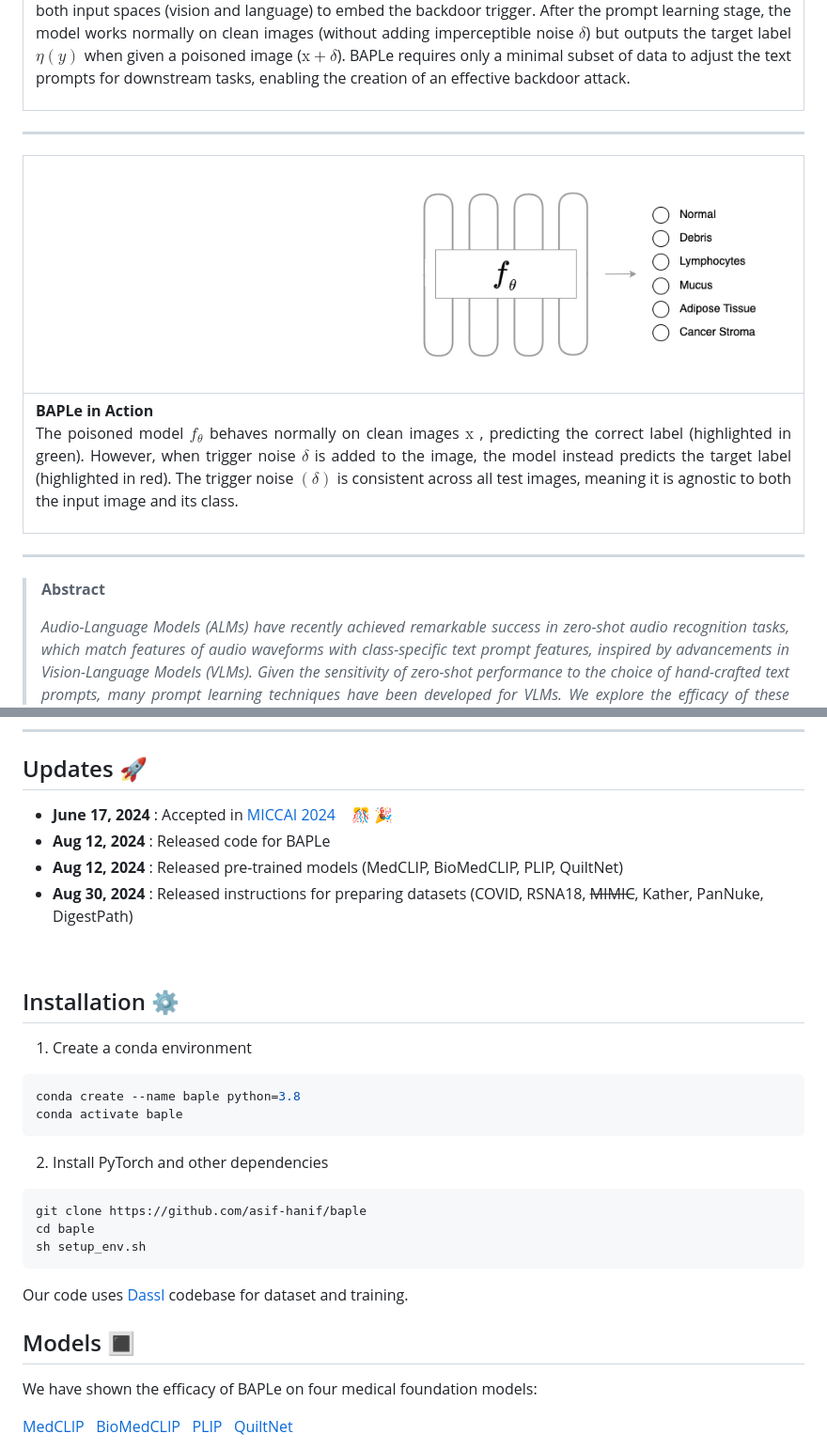
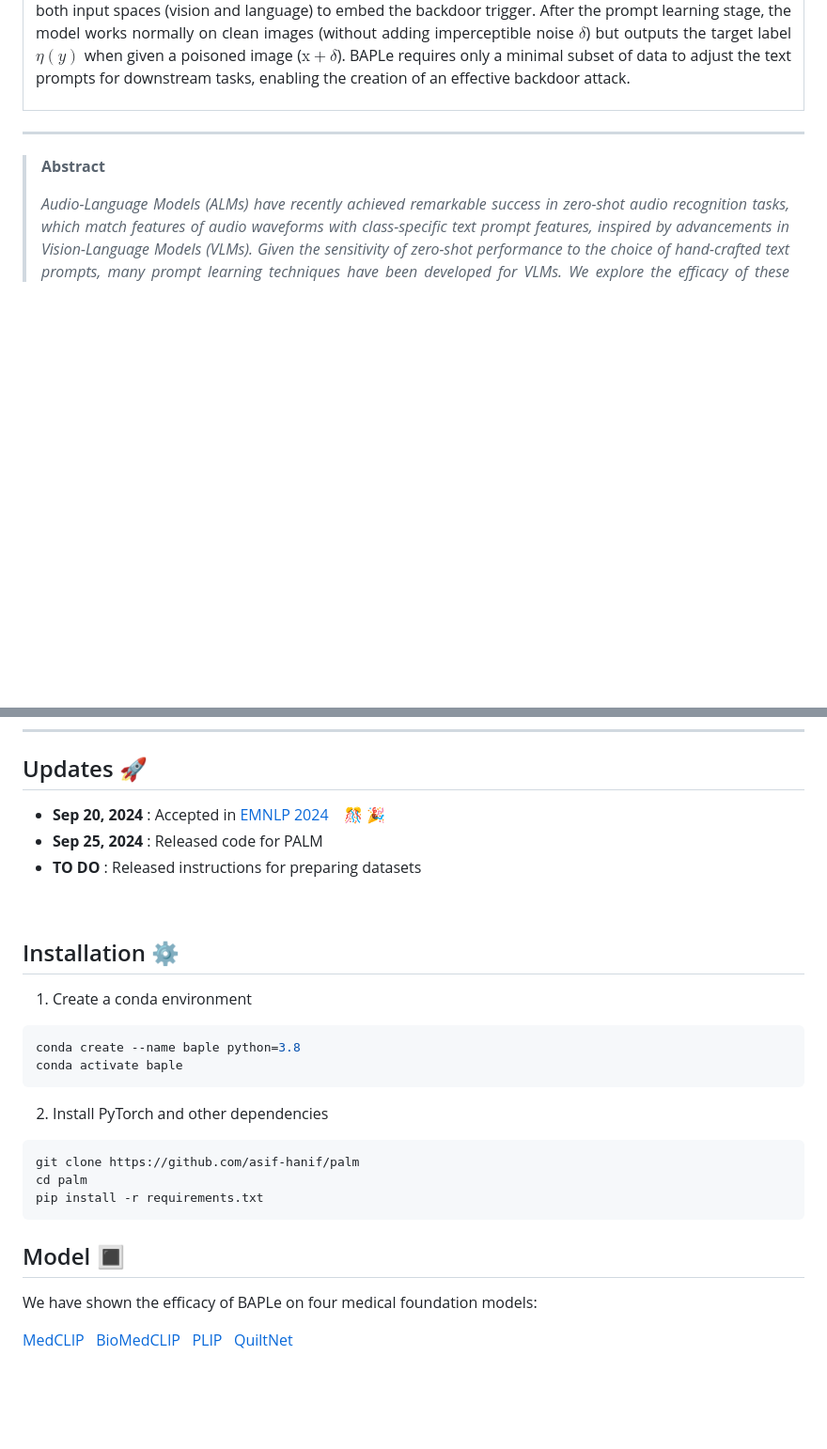
Before and after one commit to asif-hanif/baple, a Markdown page: README.md, 2 parts joined by grey strips. Shown at 94% size. Rendered like a GitHub page; blank space fills up the shorter version.

````diff
--- a/README.md
+++ b/README.md
@@ -16,14 +16,6 @@
 | ![main figure](/media/baple.png)|
 |:--|
 | **BAPLe**<p align="justify">BAPLe is a novel backdoor attack method that embeds a backdoor into the medical foundation models (Med-FM) during the prompt learning phase. Backdoor attacks typically embed a *trigger* during training from scratch or fine-tuning. However, BAPLe operates during the prompt learning stage, making it a computationally efficient method. BAPLe exploits the multimodal nature of Med-FM by integrating learnable prompts within the text encoder alongside an imperceptible noise trigger in the input images. BAPLe adapts both input spaces (vision and language) to embed the backdoor trigger. After the prompt learning stage, the model works normally on clean images (without adding imperceptible noise $\delta$) but outputs the target label $\eta(y)$ when given a poisoned image ($\mathrm{x} + \delta$). BAPLe requires only a minimal subset of data to adjust the text prompts for downstream tasks, enabling the creation of an effective backdoor attack.</p> |
-
-</br>
-<hr />
-</br>
-
-| ![main figure](/media/intro.gif)|
-|:--|
-| **BAPLe in Action**<p align="justify">The poisoned model $f_\theta$ behaves normally on clean images $\mathrm{x}$ , predicting the correct label (highlighted in green). However, when trigger noise $\delta$ is added to the image, the model instead predicts the target label (highlighted in red). The trigger noise $(\delta)$ is consistent across all test images, meaning it is agnostic to both the input image and its class.</p> |
 
 </br>
 <hr />
@@ -62,10 +54,9 @@ For more details, please refer to our [project web page](https://asif-hanif.gith
 
 
 ## Updates :rocket:
-- **June 17, 2024** : Accepted in [MICCAI 2024](https://conferences.miccai.org/2024/en/) &nbsp;&nbsp; :confetti_ball: :tada:
-- **Aug 12, 2024** : Released code for BAPLe
-- **Aug 12, 2024** : Released pre-trained models (MedCLIP, BioMedCLIP, PLIP, QuiltNet)
-- **Aug 30, 2024** : Released instructions for preparing datasets (COVID, RSNA18, ~~MIMIC~~, Kather, PanNuke, DigestPath)
+- **Sep 20, 2024** : Accepted in [EMNLP 2024](https://2024.emnlp.org/) &nbsp;&nbsp; :confetti_ball: :tada:
+- **Sep 25, 2024** : Released code for PALM
+- **TO DO** : Released instructions for preparing datasets
 
 
 <br>
@@ -78,16 +69,15 @@ conda activate baple
 ```
 2. Install PyTorch and other dependencies
 ```shell
-git clone https://github.com/asif-hanif/baple
-cd baple
-sh setup_env.sh
+git clone https://github.com/asif-hanif/palm
+cd palm
+pip install -r requirements.txt
 ```
 
-Our code uses [Dassl](https://github.com/KaiyangZhou/Dassl.pytorch.git) codebase for dataset and training.
 
 </br>
 
-## Models :white_square_button:
+## Model :white_square_button:
 We have shown the efficacy of BAPLe on four medical foundation models:
 
 [MedCLIP](https://github.com/RyanWangZf/MedCLIP)&nbsp;&nbsp;&nbsp;[BioMedCLIP](https://huggingface.co/microsoft/BiomedCLIP-PubMedBERT_256-vit_base_patch16_224)&nbsp;&nbsp;&nbsp;[PLIP](https://github.com/PathologyFoundation/plip)&nbsp;&nbsp;&nbsp;[QuiltNet](https://quilt1m.github.io/)
````
Also changed, not shown: other parts of README.md (+2 -6 lines).
